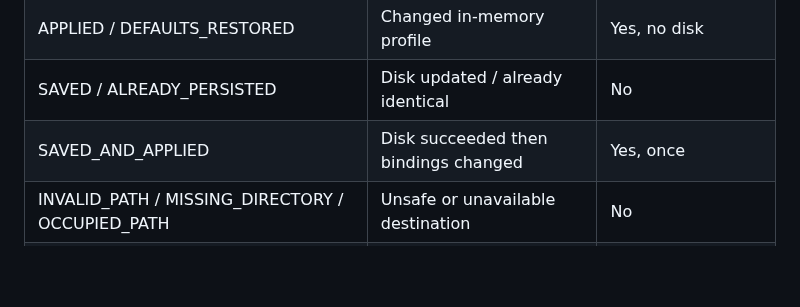
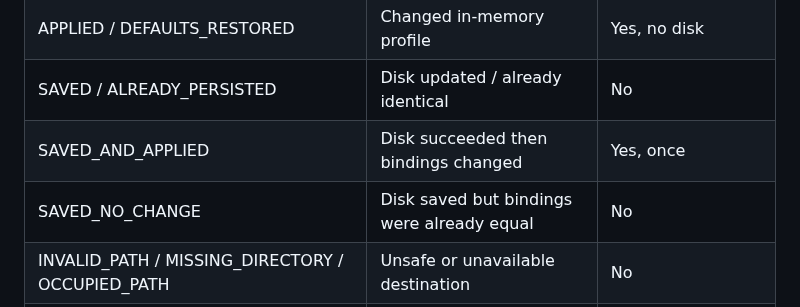
Before and after one commit to cao772/game, a Markdown page: candidates/game_web_module_input_001_r1/MODULE_INPUT_002.md, the part around the change. Rendered like a GitHub page; blank space fills up the shorter version.

Commit message:
docs(input-002): document disk-write/no-memory-change status

```diff
--- a/candidates/game_web_module_input_001_r1/MODULE_INPUT_002.md
+++ b/candidates/game_web_module_input_001_r1/MODULE_INPUT_002.md
@@ -111,6 +111,7 @@ actually change.
 | APPLIED / DEFAULTS_RESTORED | Changed in-memory profile | Yes, no disk |
 | SAVED / ALREADY_PERSISTED | Disk updated / already identical | No |
 | SAVED_AND_APPLIED | Disk succeeded then bindings changed | Yes, once |
+| SAVED_NO_CHANGE | Disk saved but bindings were already equal | No |
 | INVALID_PATH / MISSING_DIRECTORY / OCCUPIED_PATH | Unsafe or unavailable destination | No |
 | READ_FAILED / MALFORMED_JSON / INVALID_PROFILE | Can't read or validate | No |
 | INVALID_EXISTING | Existing destination fails schema validation | No |
```
